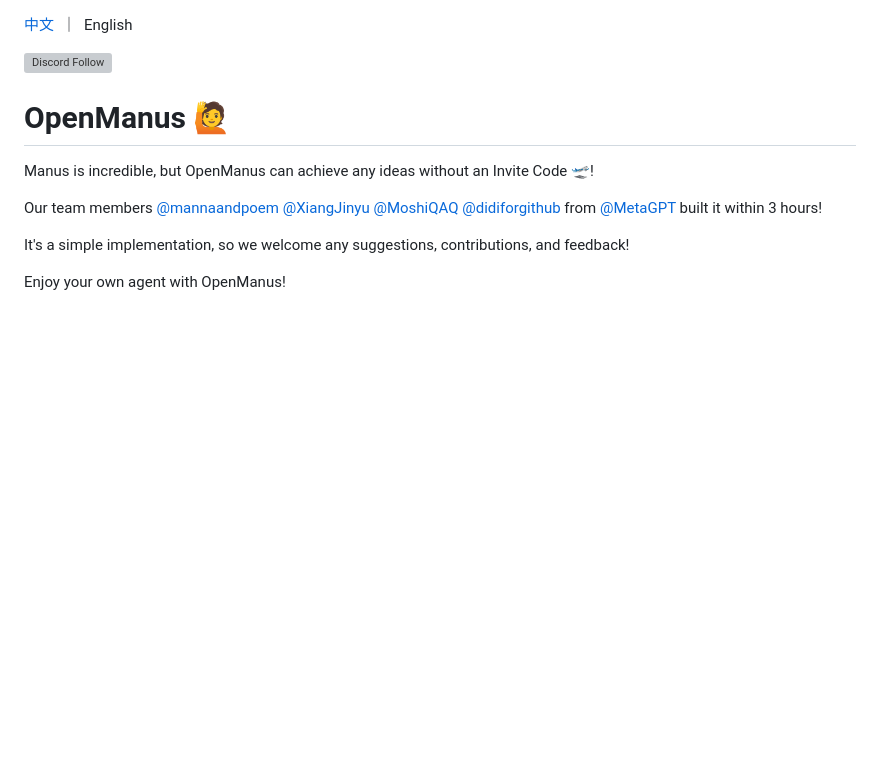
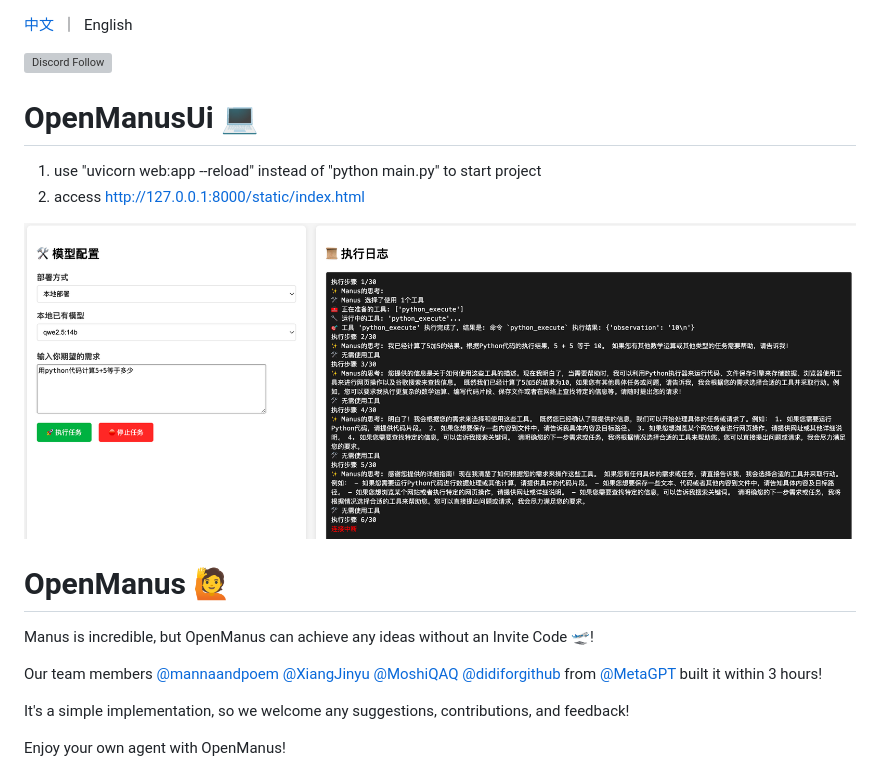
Before and after one commit to Tool3074/OpenManusUi, a Markdown page: README.md, the part around the change. Rendered like a GitHub page; pictures changed too: pics/img.png (added); blank space fills up the shorter version; grey boxes are pictures that could not be loaded.

```diff
--- a/README.md
+++ b/README.md
@@ -5,6 +5,12 @@
 <p align="left">
     <a href="https://discord.gg/6dn7Sa3a"><img src="https://dcbadge.vercel.app/api/server/DYn29wFk9z?style=flat" alt="Discord Follow"></a>
 </p>
+
+# OpenManusUi 💻
+1. use "uvicorn web:app --reload" instead of "python main.py" to start project
+2. access http://127.0.0.1:8000/static/index.html
+
+![img.png](pics/img.png)
 
 # OpenManus 🙋
 Manus is incredible, but OpenManus can achieve any ideas without an Invite Code 🛫!
```
Also changed, not shown: README_zh.md (+6 -4 lines), 11 other files.
